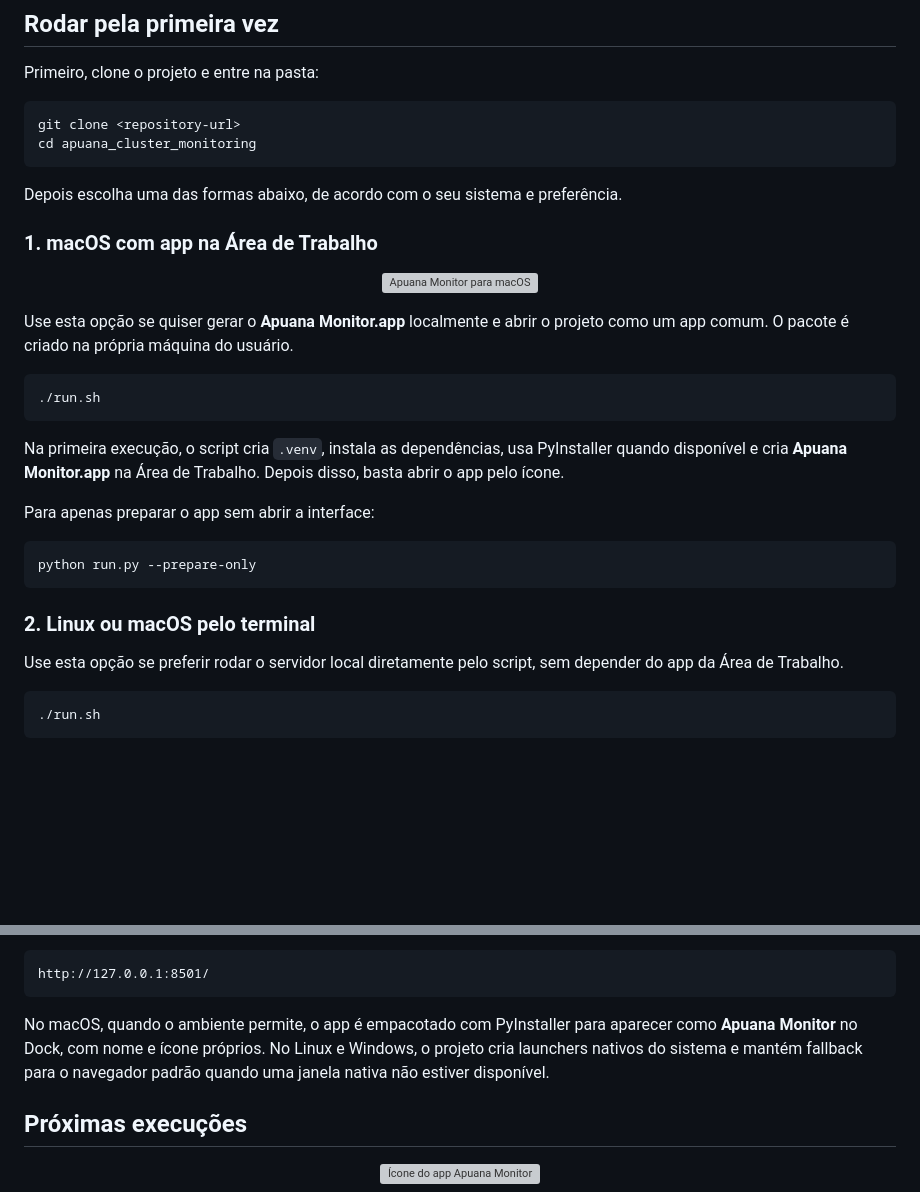
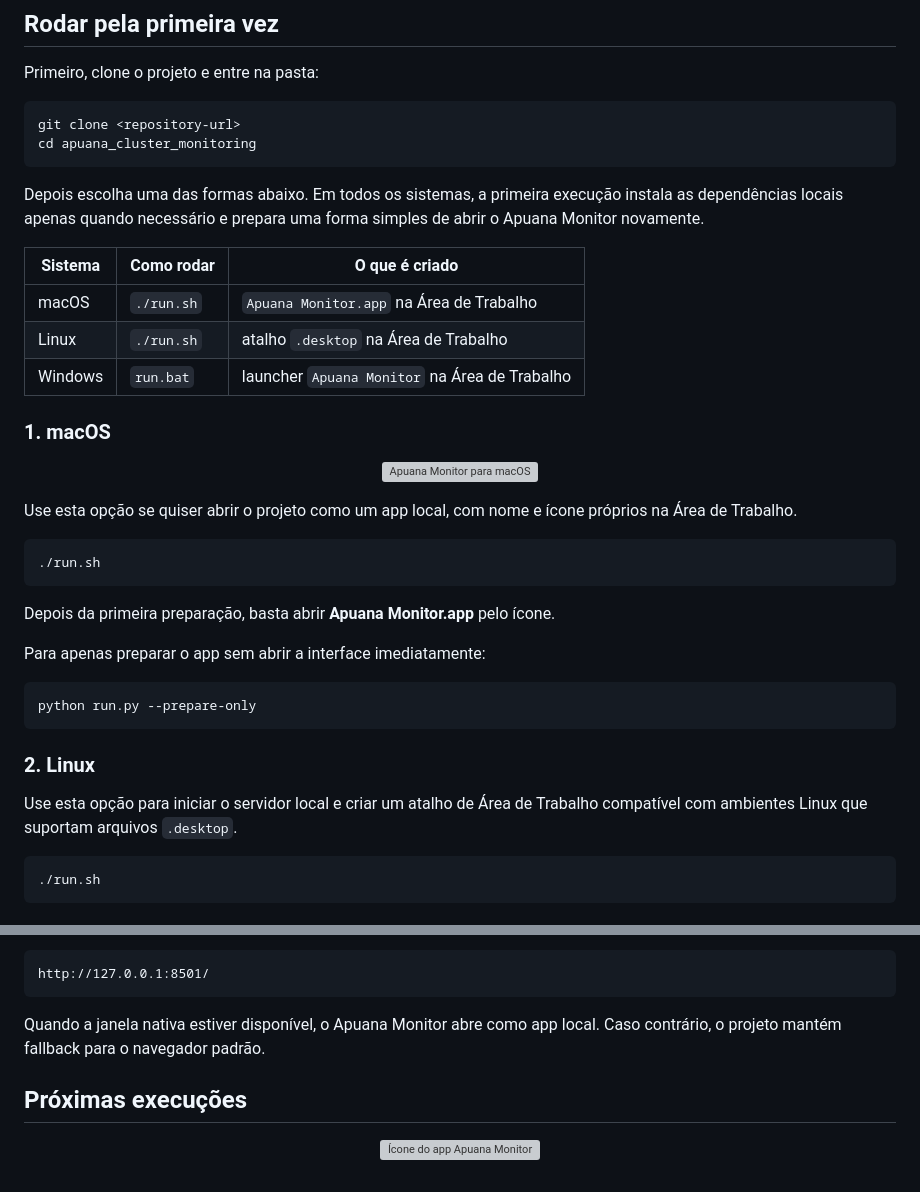
Before and after one commit to Gabriel-Wamat/apuana_cluster_monitoring, a Markdown page: README.md, 2 parts joined by grey strips. Drawn GitHub-style; blank space fills up the shorter version; grey boxes are pictures that could not be loaded.

Commit message:
Clarify cross-platform startup docs

````diff
--- a/README.md
+++ b/README.md
@@ -62,31 +61,37 @@ git clone <repository-url>
 cd apuana_cluster_monitoring
 ```
 
-Depois escolha uma das formas abaixo, de acordo com o seu sistema e preferência.
+Depois escolha uma das formas abaixo. Em todos os sistemas, a primeira execução instala as dependências locais apenas quando necessário e prepara uma forma simples de abrir o Apuana Monitor novamente.
 
-### 1. macOS com app na Área de Trabalho
+| Sistema | Como rodar | O que é criado |
+| --- | --- | --- |
+| macOS | `./run.sh` | `Apuana Monitor.app` na Área de Trabalho |
+| Linux | `./run.sh` | atalho `.desktop` na Área de Trabalho |
+| Windows | `run.bat` | launcher `Apuana Monitor` na Área de Trabalho |
+
+### 1. macOS
 
 <p align="center">
   <img src="apuana/dashboard/static/assets/apuana-app-icon.png" alt="Apuana Monitor para macOS" width="108">
 </p>
 
-Use esta opção se quiser gerar o **Apuana Monitor.app** localmente e abrir o projeto como um app comum. O pacote é criado na própria máquina do usuário.
+Use esta opção se quiser abrir o projeto como um app local, com nome e ícone próprios na Área de Trabalho.
 
 ```bash
 ./run.sh
 ```
 
-Na primeira execução, o script cria `.venv`, instala as dependências, usa PyInstaller quando disponível e cria **Apuana Monitor.app** na Área de Trabalho. Depois disso, basta abrir o app pelo ícone.
+Depois da primeira preparação, basta abrir **Apuana Monitor.app** pelo ícone.
 
-Para apenas preparar o app sem abrir a interface:
+Para apenas preparar o app sem abrir a interface imediatamente:
 
 ```bash
 python run.py --prepare-only
 ```
 
-### 2. Linux ou macOS pelo terminal
+### 2. Linux
 
-Use esta opção se preferir rodar o servidor local diretamente pelo script, sem depender do app da Área de Trabalho.
+Use esta opção para iniciar o servidor local e criar um atalho de Área de Trabalho compatível com ambientes Linux que suportam arquivos `.desktop`.
 
 ```bash
 ./run.sh
@@ -106,7 +111,7 @@ Em qualquer uma das opções, a primeira execução instala dependências apenas
 http://127.0.0.1:8501/
 ```
 
-No macOS, quando o ambiente permite, o app é empacotado com PyInstaller para aparecer como **Apuana Monitor** no Dock, com nome e ícone próprios. No Linux e Windows, o projeto cria launchers nativos do sistema e mantém fallback para o navegador padrão quando uma janela nativa não estiver disponível.
+Quando a janela nativa estiver disponível, o Apuana Monitor abre como app local. Caso contrário, o projeto mantém fallback para o navegador padrão.
 
 ## Próximas execuções
 
````
Also changed, not shown: other parts of README.md (+0 -1 lines).
